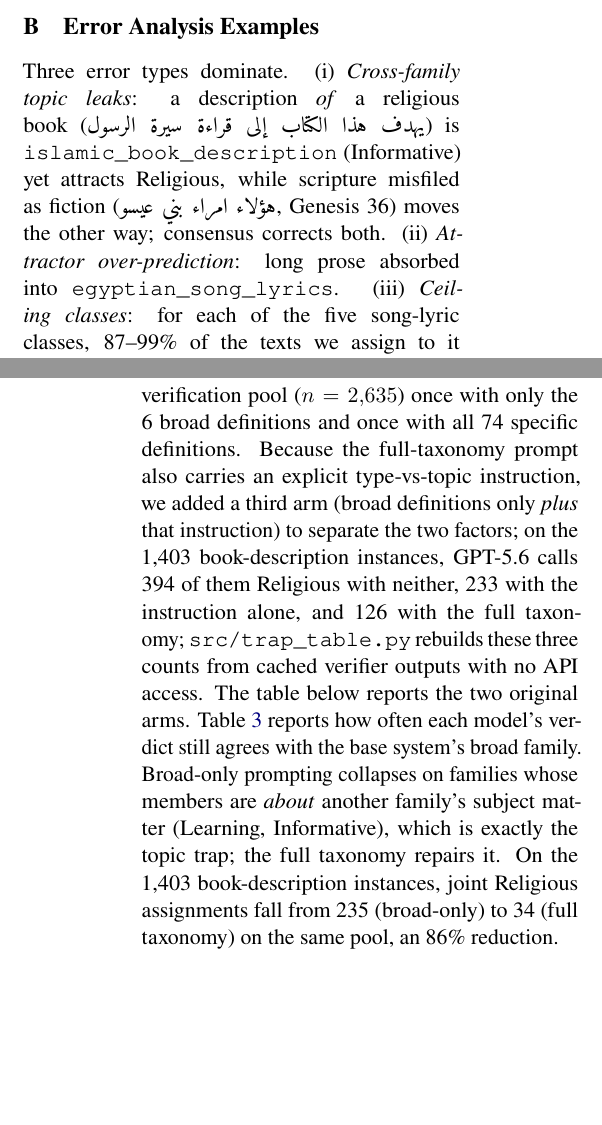
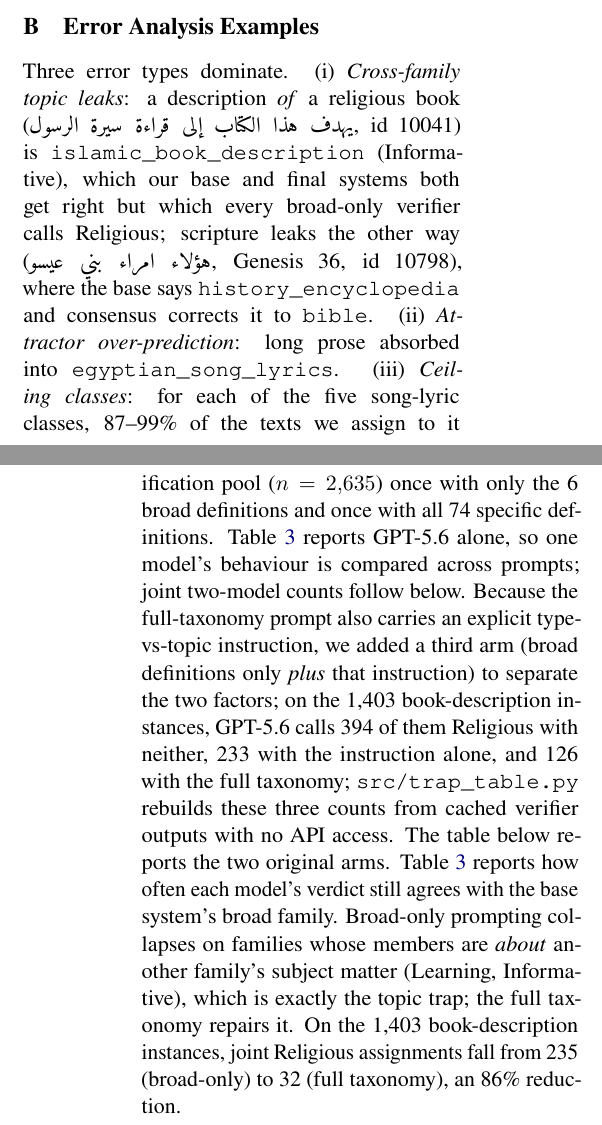
Before and after one commit to Hassn11q/thakaa-aragenre-2026, a LaTeX paper (paper/aragenre_thaka.tex): two parts of the columns of pages 7 and 8 of 10, joined at a grey line, cut so that both start at the same text, the shorter picture padded with empty space. Compiled offline with LuaLaTeX.

Commit message:
fix: make the topic-trap ablation pool-matched and correct the quoted error examples

```diff
--- a/paper/aragenre_thaka.tex
+++ b/paper/aragenre_thaka.tex
@@ -459,10 +462,12 @@ definitions, which is why supplying the full taxonomy, rather than the broad lab
 changes model behaviour so sharply.
 \section{Error Analysis Examples}
 \label{app:errors}
-Three error types dominate. (i)~\emph{Cross-family topic leaks}: a description \emph{of} a religious book
-(\ar{يهدف هذا الكتاب إلى قراءة سيرة الرسول}) is \texttt{islamic\_book\_description} (Informative) yet attracts
-Religious, while scripture misfiled as fiction (\ar{هؤلاء امراء بني عيسو}, Genesis~36) moves the other way;
-consensus corrects both. (ii)~\emph{Attractor over-prediction}: long prose absorbed into \texttt{egyptian\_song\_lyrics}.
+Three error types dominate. (i)~\emph{Cross-family topic leaks}: a description \emph{of} a
+religious book (\ar{يهدف هذا الكتاب إلى قراءة سيرة الرسول}, id 10041) is
+\texttt{islamic\_book\_description} (Informative), which our base and final systems both get
+right but which every broad-only verifier calls Religious; scripture leaks the other way
+(\ar{هؤلاء امراء بني عيسو}, Genesis~36, id 10798), where the base says
+\texttt{history\_encyclopedia} and consensus corrects it to \texttt{bible}. (ii)~\emph{Attractor over-prediction}: long prose absorbed into \texttt{egyptian\_song\_lyrics}.
 (iii)~\emph{Ceiling classes}: for each of the five song-lyric classes, 87--99\% of the texts we
 assign to it contain no marker from that dialect's cue list
 (\texttt{src/dialect\_markers.py} in our repository ships the lists and reproduces the table;
@@ -483,7 +488,9 @@ distinction that NADI-style country-level tasks define~\citep{nadi2021}.
 \section{Full-Context vs.\ Broad-Only Prompting}
 \label{app:trap}
 Both consensus models were run over the same verification pool ($n=2{,}635$) once with only the
-6 broad definitions and once with all 74 specific definitions. Because the full-taxonomy prompt also
+6 broad definitions and once with all 74 specific definitions. Table~\ref{tab:trap} reports
+GPT-5.6 alone, so one model's behaviour is compared across prompts; joint two-model counts
+follow below. Because the full-taxonomy prompt also
 carries an explicit type-vs-topic instruction, we added a third arm (broad definitions only \emph{plus}
 that instruction) to separate the two factors; on the 1{,}403 book-description instances, GPT-5.6 calls
 394 of them Religious with neither, 233 with the instruction alone, and 126 with the full taxonomy;
@@ -492,7 +499,7 @@ access. The table below reports the two original arms. Table~\ref{tab:trap} repo
 verdict still agrees with the base system's broad family. Broad-only prompting collapses on families whose
 members are \emph{about} another family's subject matter (Learning, Informative), which is exactly the topic
 trap; the full taxonomy repairs it. On the 1{,}403 book-description instances, joint Religious assignments
-fall from 235 (broad-only) to 34 (full taxonomy) on the same pool, an 86\% reduction.
+fall from 235 (broad-only) to 32 (full taxonomy), an 86\% reduction.
 
 \begin{table}[h]
 \centering\small
```
Also changed, not shown: paper/aragenre_thaka.pdf, paper/aragenre_thaka.tex (27 more changed lines).
